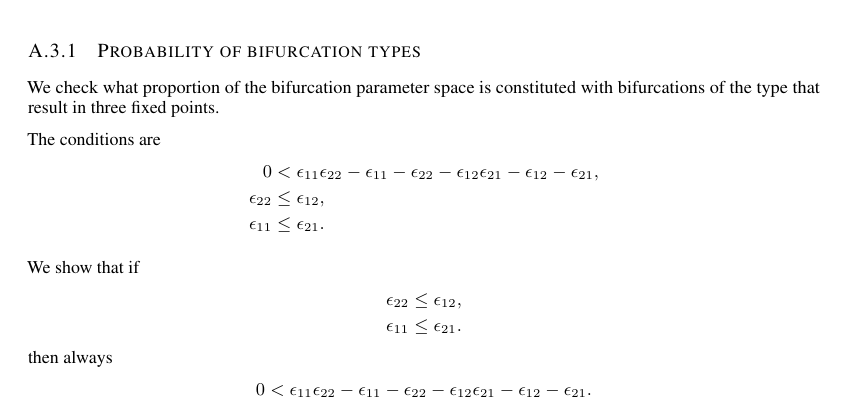
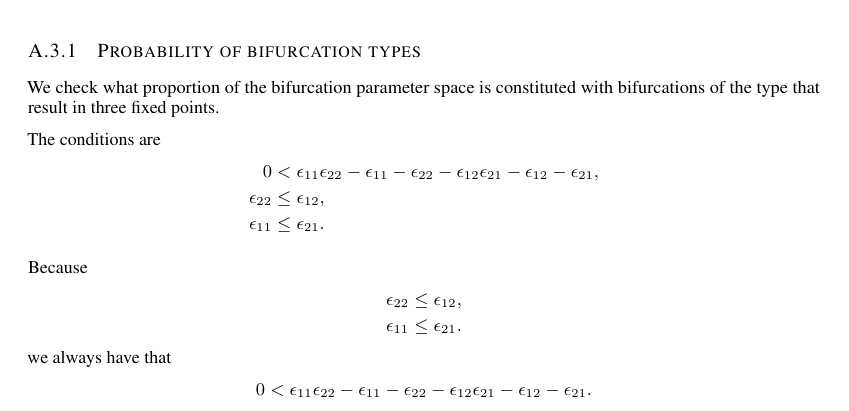
Before and after one commit to Asagodi/topological_diversity, a LaTeX paper (Stability/ICLR/iclr2024_conference.tex): part of page 17 of 20, cut so that both start at the same text. Compiled offline with pdfLaTeX.

Commit message:
remark A3.1

```diff
--- a/Stability/ICLR/iclr2024_conference.tex
+++ b/Stability/ICLR/iclr2024_conference.tex
@@ -1006,12 +1006,12 @@ The conditions are
 \end{align*}
 
 
-We show that if
+Because
 \begin{align*}
 \epsilon_{22} &\leq \epsilon_{12},\\
 \epsilon_{11} &\leq \epsilon_{21}.
 \end{align*}
-then always
+we always have that
 \begin{align*}
 0 &< \epsilon_{11}\epsilon_{22}-\epsilon_{11}-\epsilon_{22}-\epsilon_{12}\epsilon_{21}-\epsilon_{12}-\epsilon_{21}.
 \end{align*}
```
